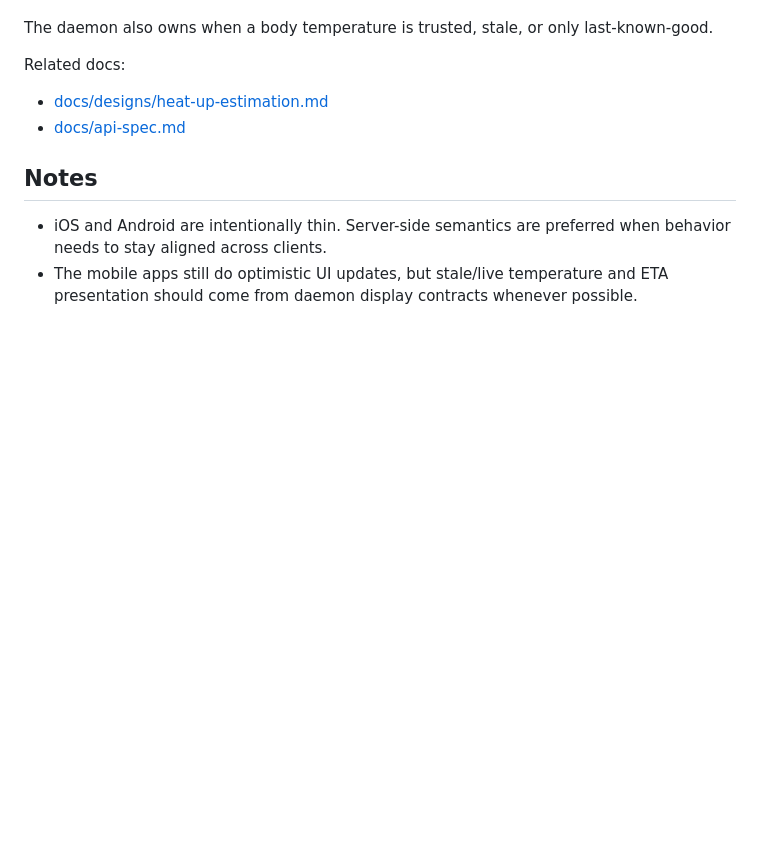
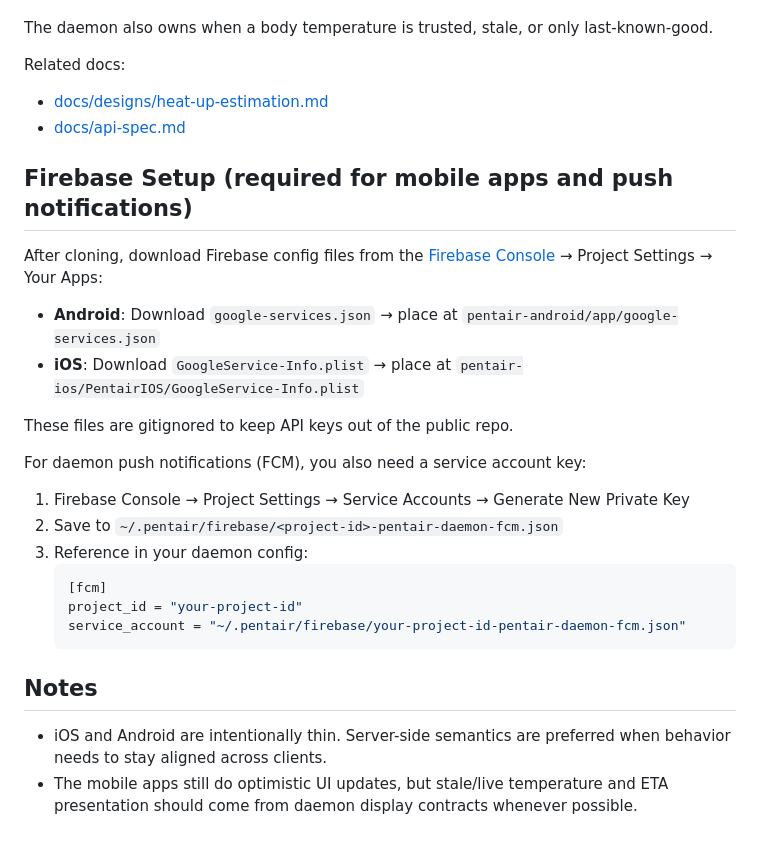
Before and after one commit to scottmsilver/pentair, a Markdown page: README.md, the part around the change. GitHub-like rendering; blank space fills up the shorter version.

Commit message:
docs: add Firebase setup instructions to README
Document how to obtain google-services.json, GoogleService-Info.plist,
and the daemon FCM service account key after cloning. These files are
gitignored to keep API keys out of the public repo.

Co-Authored-By: Claude Opus 4.6 (1M context) <noreply@anthropic.com>

````diff
--- a/README.md
+++ b/README.md
@@ -119,6 +119,26 @@ Related docs:
 - [docs/designs/heat-up-estimation.md](/home/ssilver/development/pentair/docs/designs/heat-up-estimation.md)
 - [docs/api-spec.md](/home/ssilver/development/pentair/docs/api-spec.md)
 
+## Firebase Setup (required for mobile apps and push notifications)
+
+After cloning, download Firebase config files from the [Firebase Console](https://console.firebase.google.com) → Project Settings → Your Apps:
+
+- **Android**: Download `google-services.json` → place at `pentair-android/app/google-services.json`
+- **iOS**: Download `GoogleService-Info.plist` → place at `pentair-ios/PentairIOS/GoogleService-Info.plist`
+
+These files are gitignored to keep API keys out of the public repo.
+
+For daemon push notifications (FCM), you also need a service account key:
+
+1. Firebase Console → Project Settings → Service Accounts → Generate New Private Key
+2. Save to `~/.pentair/firebase/<project-id>-pentair-daemon-fcm.json`
+3. Reference in your daemon config:
+   ```toml
+   [fcm]
+   project_id = "your-project-id"
+   service_account = "~/.pentair/firebase/your-project-id-pentair-daemon-fcm.json"
+   ```
+
 ## Notes
 
 - iOS and Android are intentionally thin. Server-side semantics are preferred when behavior needs to stay aligned across clients.
````
